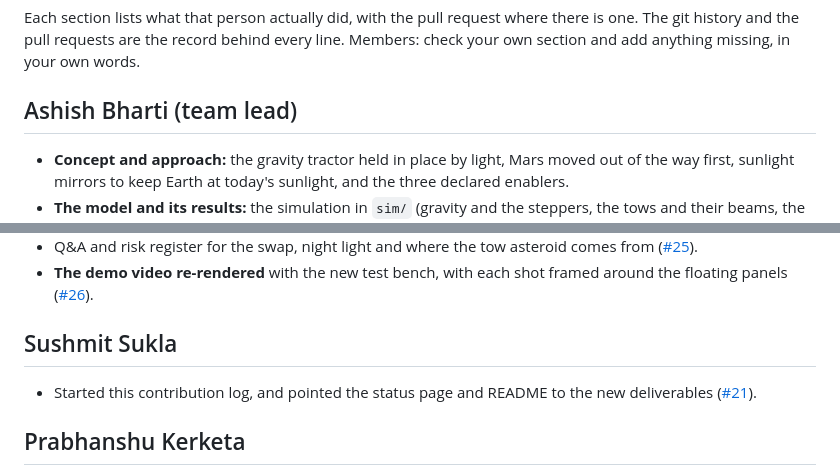
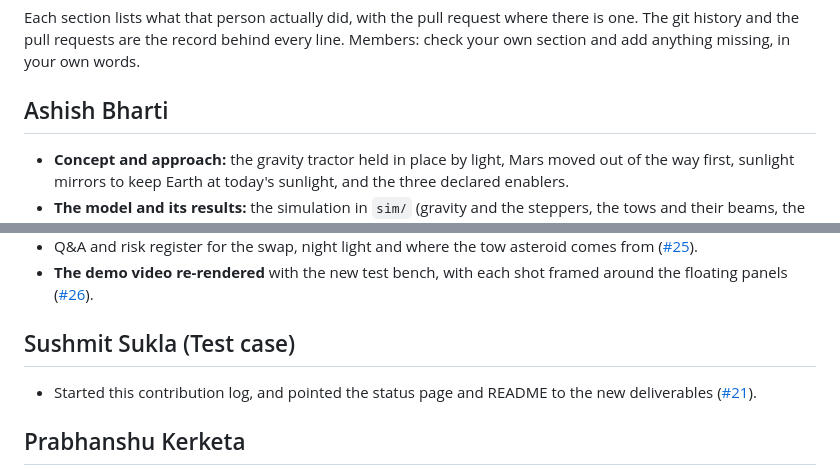
Before and after one commit to Ashish000011/black-ant, a Markdown page: docs/contributions.md, 2 parts joined by grey strips. GitHub-like rendering.

Commit message:
changed team lead name !!

```diff
--- a/docs/contributions.md
+++ b/docs/contributions.md
@@ -7,7 +7,7 @@ Each section lists what that person actually did, with the pull request where th
 the pull requests are the record behind every line. Members: check your own section and add anything missing, in
 your own words.
 
-## Ashish Bharti (team lead)
+## Ashish Bharti
 
 - **Concept and approach:** the gravity tractor held in place by light, Mars moved out of the way first, sunlight
   mirrors to keep Earth at today's sunlight, and the three declared enablers.
@@ -62,7 +62,7 @@ your own words.
 - **The demo video re-rendered** with the new test bench, with each shot framed around the floating panels
   ([#26](https://github.com/Ashish000011/black-ant/pull/26)).
 
-## Sushmit Sukla
+## Sushmit Sukla (Test case)
 
 - Started this contribution log, and pointed the status page and README to the new deliverables
   ([#21](https://github.com/Ashish000011/black-ant/pull/21)).
```
